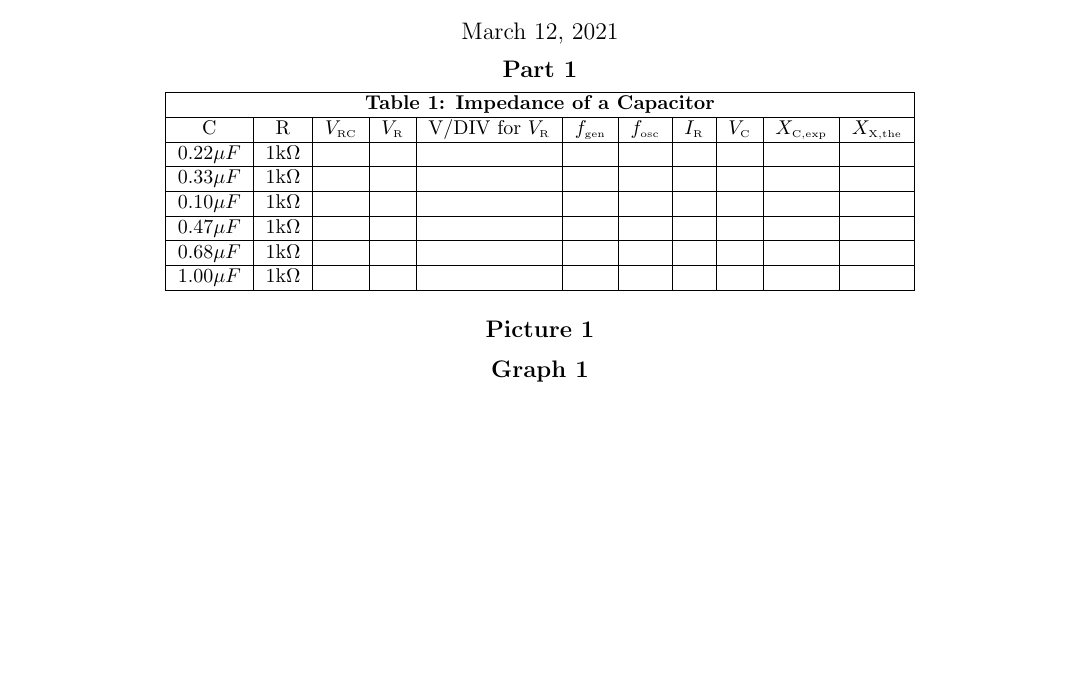
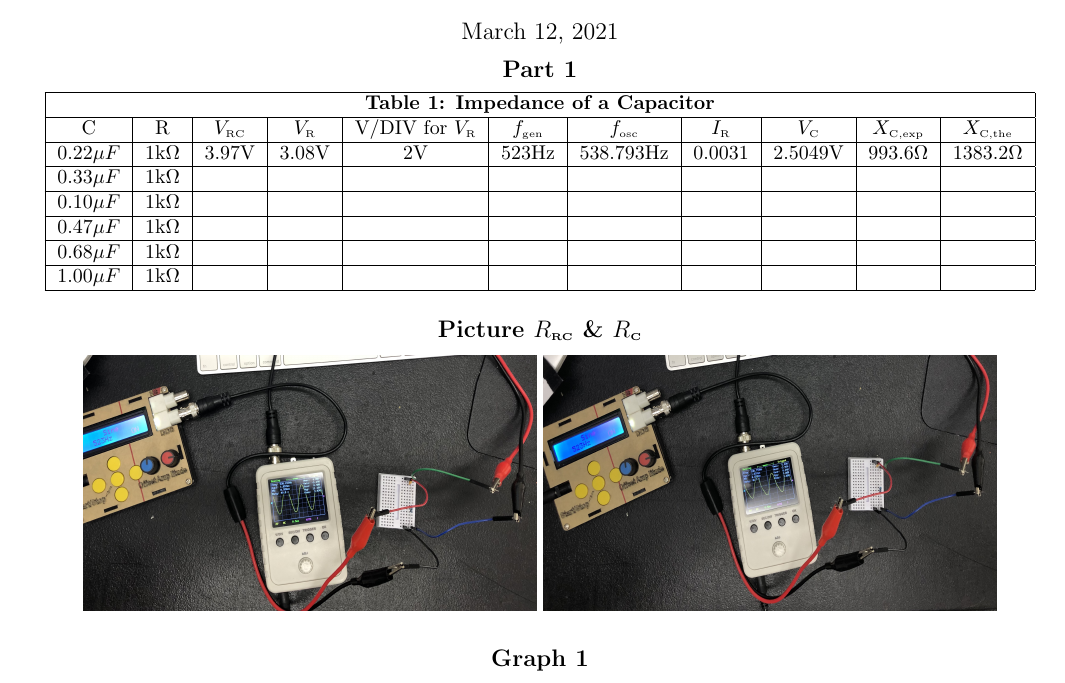
Before and after one commit to phildkim/csun_spring2021, a LaTeX document (PHYS_220BL/lab_6/report.tex): part of the page, cut so that both start at the same text, the shorter picture padded with empty space. Compiled offline with pdfLaTeX.

Commit message:
csun spring 2021

```diff
--- a/PHYS_220BL/lab_6/report.tex
+++ b/PHYS_220BL/lab_6/report.tex
@@ -20,8 +20,8 @@
   \subsection*{Part 1}
   \begin{tabular}{|c|c|c|c|c|c|c|c|c|c|c|}\hline
   \multicolumn{11}{|c|}{\textbf{Table 1: Impedance of a Capacitor}} \\\hline
-  C & R & \R{V}{RC} & \R{V}{R} & V/DIV for \R{V}{R} & \R{f}{gen} & \R{f}{osc} & \R{I}{R} & \R{V}{C} & \R{X}{C,exp} & \R{X}{X,the} \\\hline
-  0.22\(\mu F\) & 1k\(\Omega \) &  &  &  &  &  &  &  &  &  \\\hline
+  C & R & \R{V}{RC} & \R{V}{R} & V/DIV for \R{V}{R} & \R{f}{gen} & \R{f}{osc} & \R{I}{R} & \R{V}{C} & \R{X}{C,exp} & \R{X}{C,the} \\\hline
+  0.22\(\mu F\) & 1k\(\Omega \) & 3.97V & 3.08V & 2V & 523Hz & 538.793Hz & 0.0031 & 2.5049V & 993.6\(\Omega \) & 1383.2\(\Omega \) \\\hline
   0.33\(\mu F\) & 1k\(\Omega \) &  &  &  &  &  &  &  &  &  \\\hline
   0.10\(\mu F\) & 1k\(\Omega \) &  &  &  &  &  &  &  &  &  \\\hline
   0.47\(\mu F\) & 1k\(\Omega \) &  &  &  &  &  &  &  &  &  \\\hline
@@ -29,9 +29,9 @@
   1.00\(\mu F\) & 1k\(\Omega \) &  &  &  &  &  &  &  &  &  \\\hline
   \end{tabular}
   \begin{center}
-    \subsection*{Picture 1}
-    % \includegraphics[width=8cm,height=4.5cm]{SV12.jpeg}
-    % \includegraphics[width=8cm,height=4.5cm]{SV1.jpeg}
+    \subsection*{Picture \R{R}{RC} \& \R{R}{C}}
+    \includegraphics[width=8cm,height=4.5cm]{Vrc.jpeg}
+    \includegraphics[width=8cm,height=4.5cm]{Vr.jpeg}
     \subsection*{Graph 1}
     % \includegraphics[scale=0.2]{series.jpg}
     \subsection*{Graph 2}
```
Also changed, not shown: PHYS_220BL/lab_6/images/Vr.jpeg (added), PHYS_220BL/lab_6/images/Vrc.jpeg (added), 1 other file.
